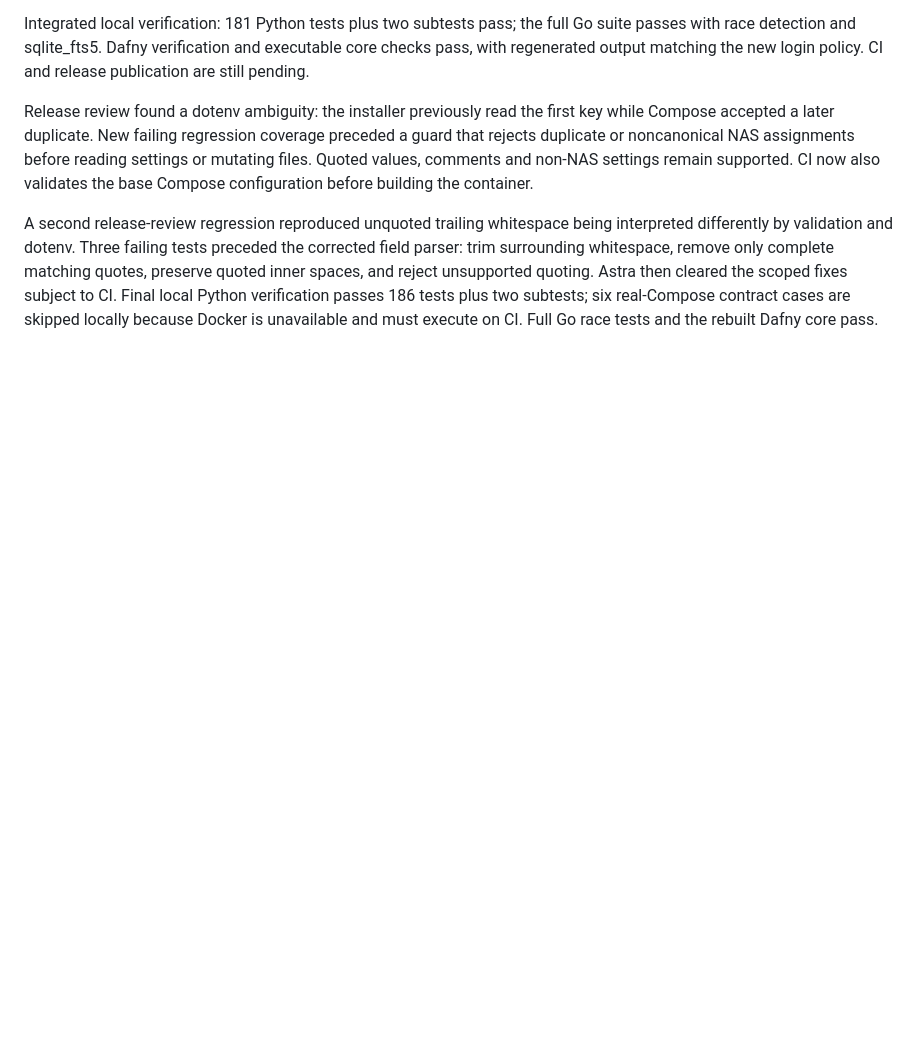
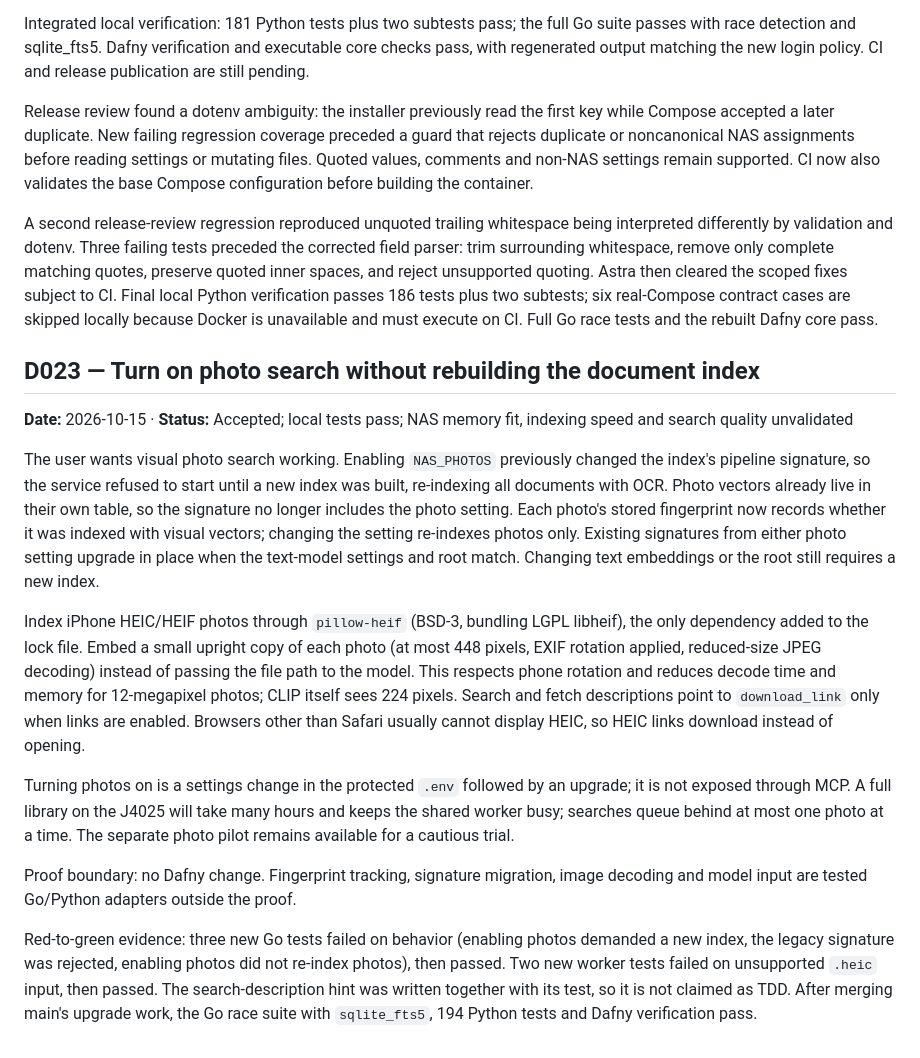
Before and after one commit to mattyv/nas-search-mcp, a Markdown page: decisions/README.md, the part around the change. Drawn GitHub-style; blank space fills up the shorter version.

```diff
--- a/decisions/README.md
+++ b/decisions/README.md
@@ -295,3 +295,17 @@ Integrated local verification: 181 Python tests plus two subtests pass; the full
 Release review found a dotenv ambiguity: the installer previously read the first key while Compose accepted a later duplicate. New failing regression coverage preceded a guard that rejects duplicate or noncanonical NAS assignments before reading settings or mutating files. Quoted values, comments and non-NAS settings remain supported. CI now also validates the base Compose configuration before building the container.
 
 A second release-review regression reproduced unquoted trailing whitespace being interpreted differently by validation and dotenv. Three failing tests preceded the corrected field parser: trim surrounding whitespace, remove only complete matching quotes, preserve quoted inner spaces, and reject unsupported quoting. Astra then cleared the scoped fixes subject to CI. Final local Python verification passes 186 tests plus two subtests; six real-Compose contract cases are skipped locally because Docker is unavailable and must execute on CI. Full Go race tests and the rebuilt Dafny core pass.
+
+## D023 — Turn on photo search without rebuilding the document index
+
+**Date:** 2026-10-15 · **Status:** Accepted; local tests pass; NAS memory fit, indexing speed and search quality unvalidated
+
+The user wants visual photo search working. Enabling `NAS_PHOTOS` previously changed the index's pipeline signature, so the service refused to start until a new index was built, re-indexing all documents with OCR. Photo vectors already live in their own table, so the signature no longer includes the photo setting. Each photo's stored fingerprint now records whether it was indexed with visual vectors; changing the setting re-indexes photos only. Existing signatures from either photo setting upgrade in place when the text-model settings and root match. Changing text embeddings or the root still requires a new index.
+
+Index iPhone HEIC/HEIF photos through `pillow-heif` (BSD-3, bundling LGPL libheif), the only dependency added to the lock file. Embed a small upright copy of each photo (at most 448 pixels, EXIF rotation applied, reduced-size JPEG decoding) instead of passing the file path to the model. This respects phone rotation and reduces decode time and memory for 12-megapixel photos; CLIP itself sees 224 pixels. Search and fetch descriptions point to `download_link` only when links are enabled. Browsers other than Safari usually cannot display HEIC, so HEIC links download instead of opening.
+
+Turning photos on is a settings change in the protected `.env` followed by an upgrade; it is not exposed through MCP. A full library on the J4025 will take many hours and keeps the shared worker busy; searches queue behind at most one photo at a time. The separate photo pilot remains available for a cautious trial.
+
+Proof boundary: no Dafny change. Fingerprint tracking, signature migration, image decoding and model input are tested Go/Python adapters outside the proof.
+
+Red-to-green evidence: three new Go tests failed on behavior (enabling photos demanded a new index, the legacy signature was rejected, enabling photos did not re-index photos), then passed. Two new worker tests failed on unsupported `.heic` input, then passed. The search-description hint was written together with its test, so it is not claimed as TDD. After merging main's upgrade work, the Go race suite with `sqlite_fts5`, 194 Python tests and Dafny verification pass.
```
Also changed, not shown: docs/deployment.md (+15 -2 lines).
